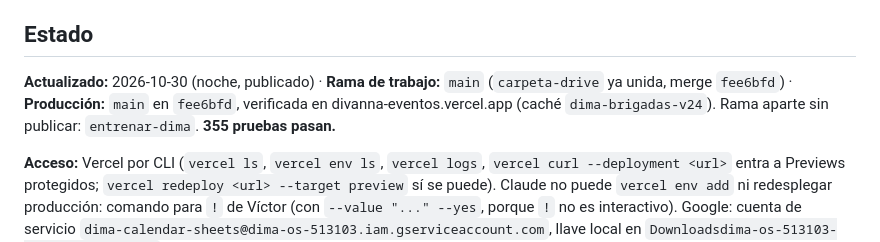
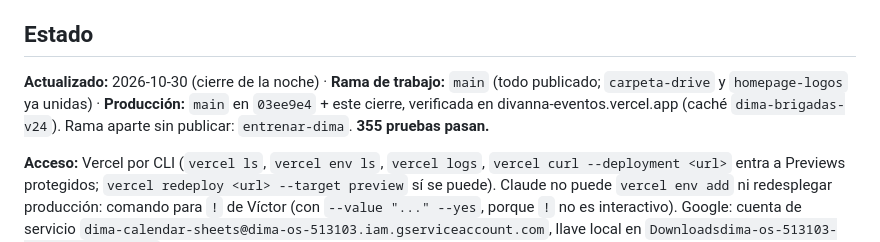
Before and after one commit to virn31/Divanna-Eventos, a Markdown page: docs/SESION.md, the part around one of its changes. Rendered like a GitHub page.

Commit message:
Cierre 2026-10-30 noche: Drive y logos del homepage en producción, estado y pendientes
Co-Authored-By: Claude Opus 5.5 <noreply@anthropic.com>

```diff
--- a/docs/SESION.md
+++ b/docs/SESION.md
@@ -28,7 +28,7 @@ Víctor dice **"cerrar"** al terminar el día y **"continuar"** al día siguient
 
 ## Estado
 
-**Actualizado:** 2026-10-30 (noche, publicado) · **Rama de trabajo:** `main` (`carpeta-drive` ya unida, merge `fee6bfd`) · **Producción:** `main` en `fee6bfd`, verificada en divanna-eventos.vercel.app (caché `dima-brigadas-v24`). Rama aparte sin publicar: `entrenar-dima`. **355 pruebas pasan.**
+**Actualizado:** 2026-10-30 (cierre de la noche) · **Rama de trabajo:** `main` (todo publicado; `carpeta-drive` y `homepage-logos` ya unidas) · **Producción:** `main` en `03ee9e4` + este cierre, verificada en divanna-eventos.vercel.app (caché `dima-brigadas-v24`). Rama aparte sin publicar: `entrenar-dima`. **355 pruebas pasan.**
 
 **Acceso:** Vercel por CLI (`vercel ls`, `vercel env ls`, `vercel logs`, `vercel curl --deployment <url>` entra a Previews protegidos; `vercel redeploy <url> --target preview` sí se puede). Claude no puede `vercel env add` ni redesplegar producción: comando para `!` de Víctor (con `--value "..." --yes`, porque `!` no es interactivo). Google: cuenta de servicio `dima-calendar-sheets@dima-os-513103.iam.gserviceaccount.com`, llave local en `Downloadsdima-os-513103-eb75c647cb3d.json` (nunca al repo).
 
```
Also changed, not shown: other parts of docs/SESION.md (+1 -0 lines).
